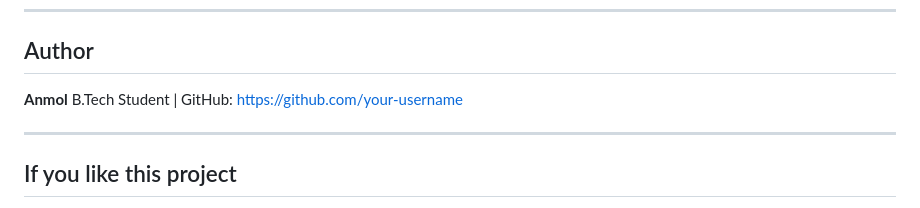
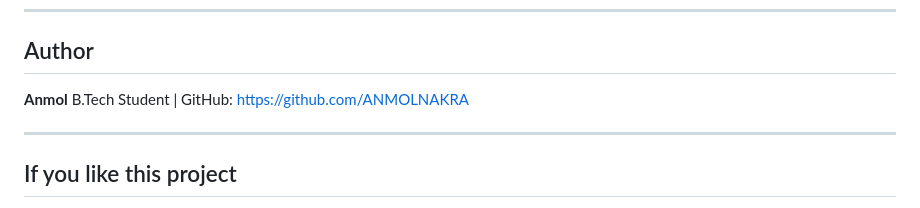
Before and after one commit to ANMOLNAKRA/epidemic-management-system, a Markdown page: README.md, the part around the change. Rendered like a GitHub page.

Commit message:
Update GitHub link in README

```diff
--- a/README.md
+++ b/README.md
@@ -235,7 +235,7 @@ You are free to use, modify, and distribute this project with proper attribution
 
 **Anmol**
 B.Tech Student |
-GitHub: https://github.com/your-username
+GitHub: https://github.com/ANMOLNAKRA
 
 ---
 
```
